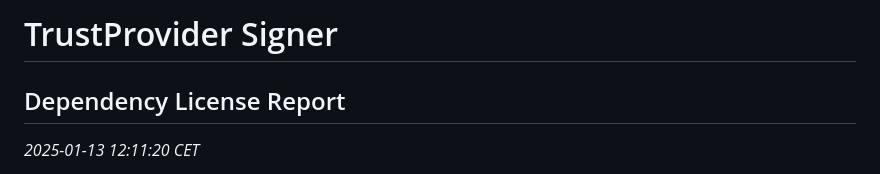
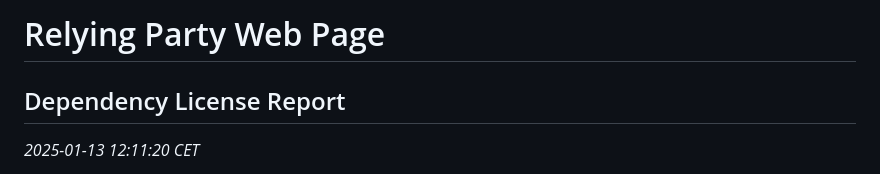
Before and after one commit to eu-digital-identity-wallet/eudi-srv-web-rpcentric-signer-relyingparty-py, a Markdown page: licenses.md, the part around the change. GitHub-like rendering.

Commit message:
Change licenses title

```diff
--- a/licenses.md
+++ b/licenses.md
@@ -1,4 +1,4 @@
-# TrustProvider Signer
+# Relying Party Web Page
 
 ## Dependency License Report
 
```
